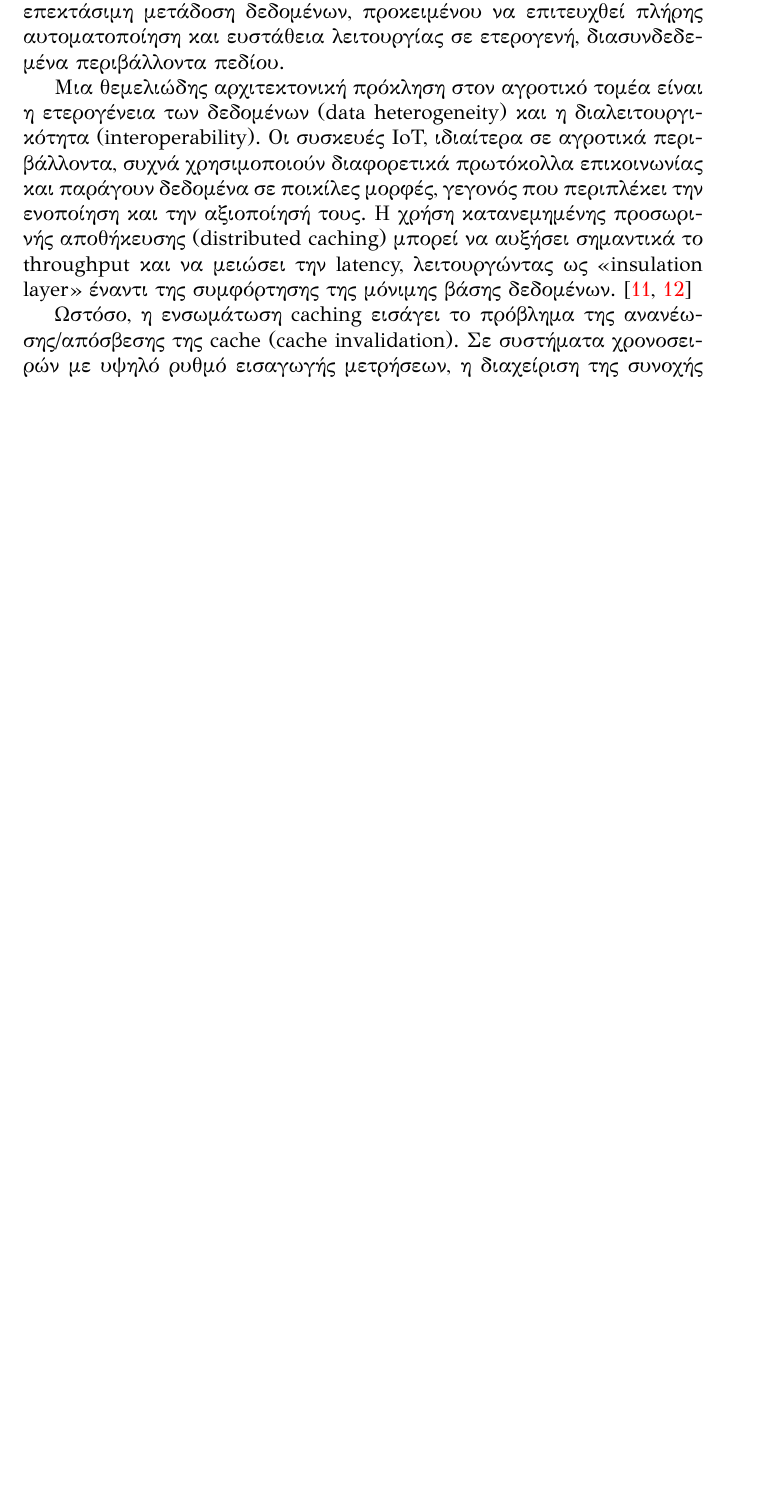
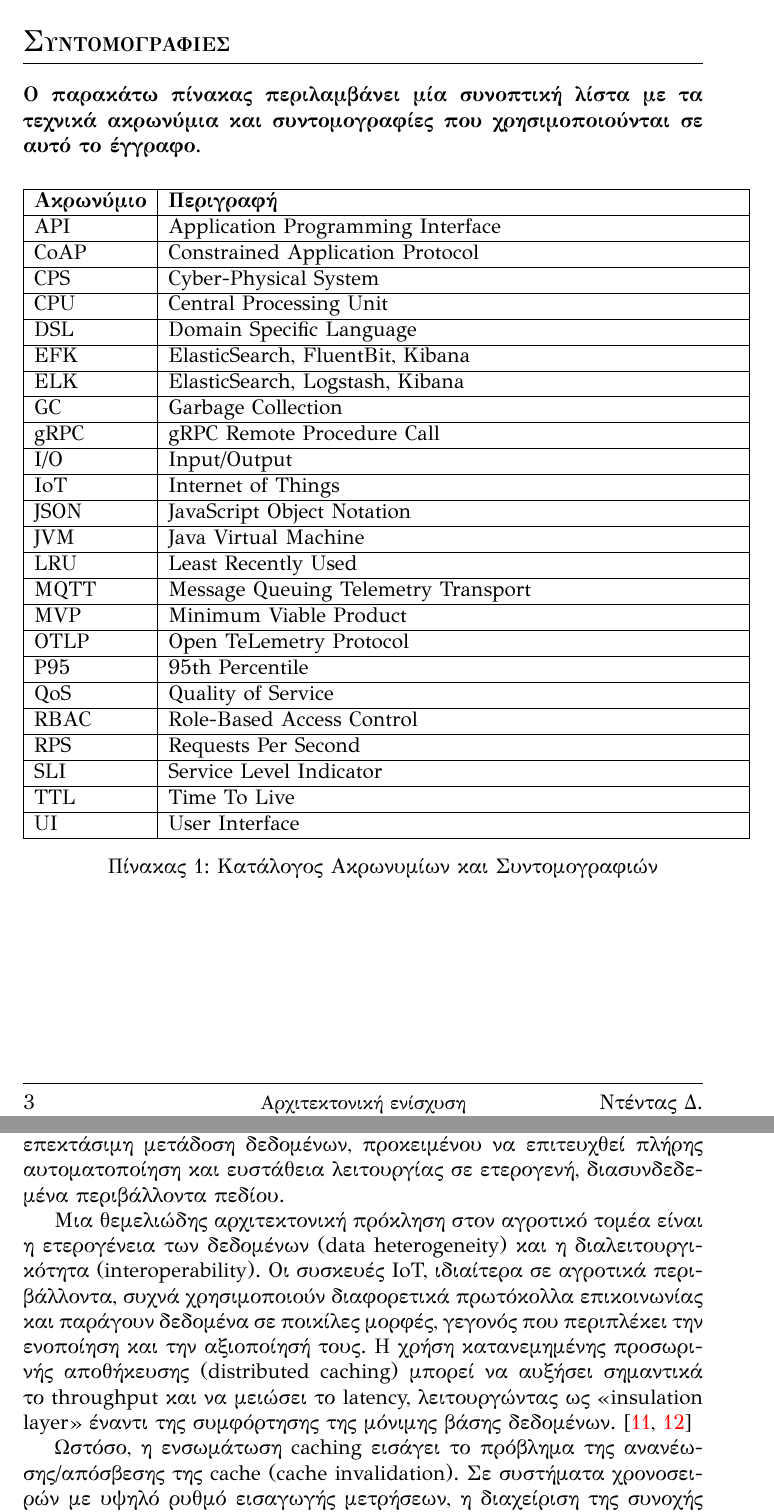
Before and after one commit to ntentasd/thesis, a LaTeX thesis (thesis_ntentas.tex, which reads chapters/abbreviations.tex, chapters/research_domain.tex): part of page 9 of 60 before the commit and two parts of pages 4 and 9 of 60 after it, the two joined at a grey line, cut at the place of the change, the shorter picture padded with empty space. Compiled offline with XeLaTeX.

Commit message:
add abbreviations section & fix typo

```diff
--- /dev/null
+++ b/chapters/abbreviations.tex
@@ -0,0 +1,61 @@
+\section*{Συντομογραφίες}
+
+\markboth{ΑΚΡΩΝΥΜΙΑ}{ΑΚΡΩΝΥΜΙΑ}
+\noindent
+\textbf{Ο παρακάτω πίνακας περιλαμβάνει μία συνοπτική λίστα με τα τεχνικά ακρωνύμια και συντομογραφίες που χρησιμοποιούνται σε αυτό το έγγραφο.}
+\vspace{0.5em}
+
+\begin{longtable}{|l|p{11.5cm}|}
+    \hline
+    \textbf{Ακρωνύμιο} & \textbf{Περιγραφή} \\
+    \hline
+    API & Application Programming Interface \\
+    \hline
+    CoAP & Constrained Application Protocol \\
+    \hline
+    CPS & Cyber-Physical System \\
+    \hline
+    CPU & Central Processing Unit \\
+    \hline
+    DSL & Domain Specific Language \\
+    \hline
+    EFK & ElasticSearch, FluentBit, Kibana \\
+    \hline
+    ELK & ElasticSearch, Logstash, Kibana \\
+    \hline
+    GC & Garbage Collection \\
+    \hline
+    gRPC & gRPC Remote Procedure Call \\
+    \hline
+    I/O & Input/Output \\
+    \hline
+    IoT & Internet of Things \\
+    \hline
+    JSON & JavaScript Object Notation \\
+    \hline
+    JVM & Java Virtual Machine \\
+    \hline
+    LRU & Least Recently Used \\
+    \hline
+    MQTT & Message Queuing Telemetry Transport \\
+    \hline
+    MVP & Minimum Viable Product \\
+    \hline
+    OTLP & Open TeLemetry Protocol \\
+    \hline
+    P95 & 95th Percentile \\
+    \hline
+    QoS & Quality of Service \\
+    \hline
+    RBAC & Role-Based Access Control \\
+    \hline
+    RPS & Requests Per Second \\
+    \hline
+    SLI & Service Level Indicator \\
+    \hline
+    TTL & Time To Live \\
+    \hline
+    UI & User Interface \\
+    \hline
+    \caption{Κατάλογος Ακρωνυμίων και Συντομογραφιών} \label{tab:abbreviations} \\
+\end{longtable}
--- a/chapters/research_domain.tex
+++ b/chapters/research_domain.tex
@@ -116,7 +116,7 @@ on-device προεπεξεργασία και ασφαλή, επεκτάσιμη
 διαφορετικά πρωτόκολλα επικοινωνίας και παράγουν δεδομένα σε ποικίλες μορφές,
 γεγονός που περιπλέκει την ενοποίηση και την αξιοποίησή τους. Η χρήση
 κατανεμημένης προσωρινής αποθήκευσης (distributed caching) μπορεί να αυξήσει
-σημαντικά το throughput και να μειώσει την latency, λειτουργώντας ως
+σημαντικά το throughput και να μειώσει το latency, λειτουργώντας ως
 «insulation layer» έναντι της συμφόρτησης της μόνιμης βάσης δεδομένων.
 \cite{amza2005,ports2010}
 
```
Also changed, not shown: thesis_ntentas.tex (+3 -0 lines).
